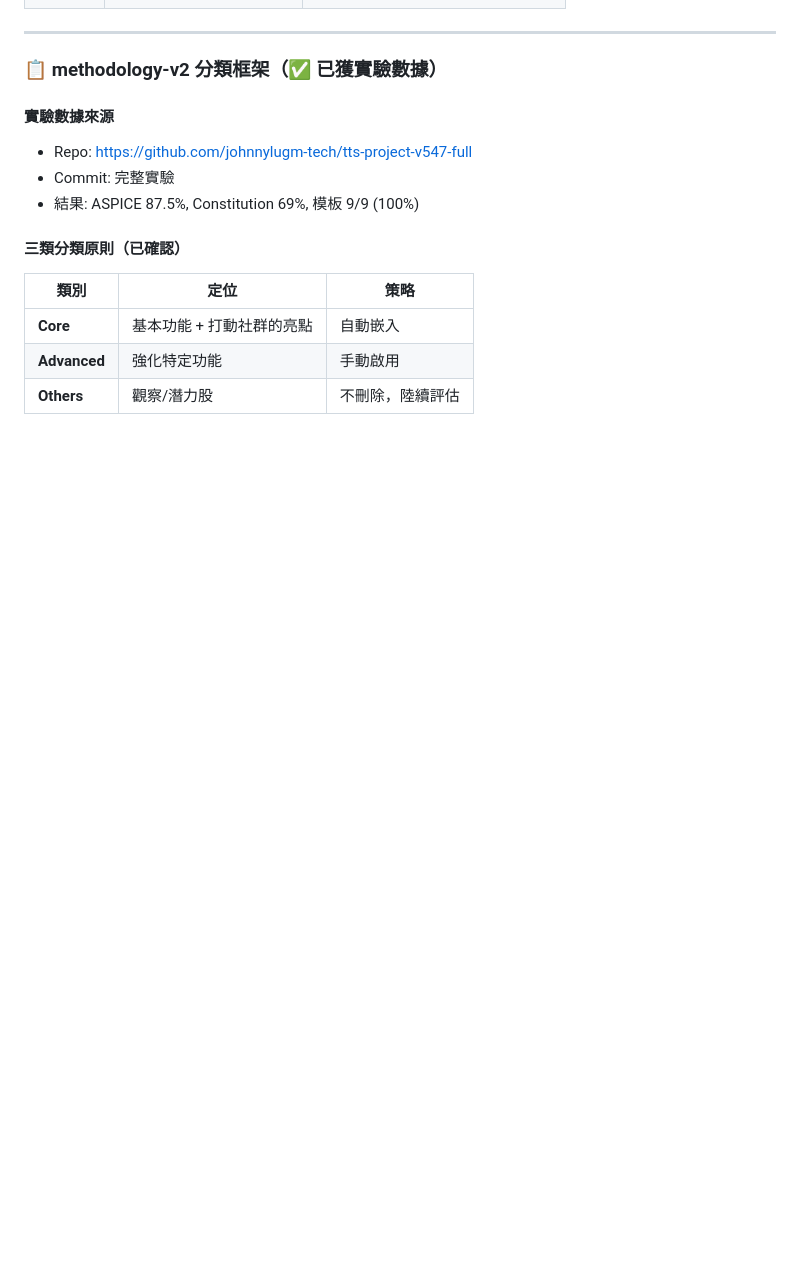
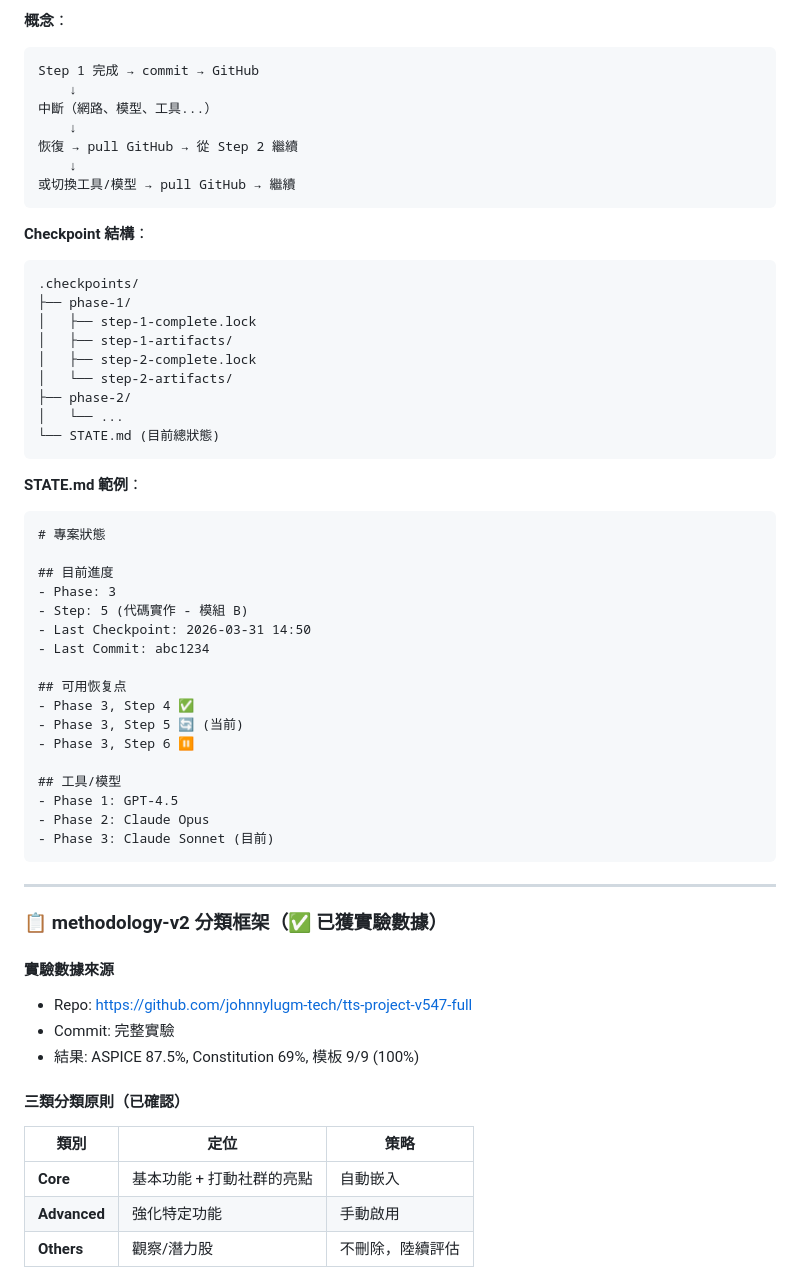
Before and after one commit to johnnylugm-tech/agent-dashboard-v3, a Markdown page: HEARTBEAT.md, the part around one of its changes. Rendered like a GitHub page; blank space fills up the shorter version.

````diff
--- a/HEARTBEAT.md
+++ b/HEARTBEAT.md
@@ -115,3 +186,47 @@
+**概念**：
+```
+Step 1 完成 → commit → GitHub
+    ↓
+中斷（網路、模型、工具...）
+    ↓
+恢復 → pull GitHub → 從 Step 2 繼續
+    ↓
+或切換工具/模型 → pull GitHub → 繼續
+```
+
+**Checkpoint 結構**：
+```
+.checkpoints/
+├── phase-1/
+│   ├── step-1-complete.lock
+│   ├── step-1-artifacts/
+│   ├── step-2-complete.lock
+│   └── step-2-artifacts/
+├── phase-2/
+│   └── ...
+└── STATE.md (目前總狀態)
+```
+
+**STATE.md 範例**：
+```markdown
+# 專案狀態
+
+## 目前進度
+- Phase: 3
+- Step: 5 (代碼實作 - 模組 B)
+- Last Checkpoint: 2026-03-31 14:50
+- Last Commit: abc1234
+
+## 可用恢复点
+- Phase 3, Step 4 ✅
+- Phase 3, Step 5 🔄 (当前)
+- Phase 3, Step 6 ⏸️
+
+## 工具/模型
+- Phase 1: GPT-4.5
+- Phase 2: Claude Opus
+- Phase 3: Claude Sonnet (目前)
+```
 
 ---
 
````
Also changed, not shown: other parts of HEARTBEAT.md (+71 -0 lines).
